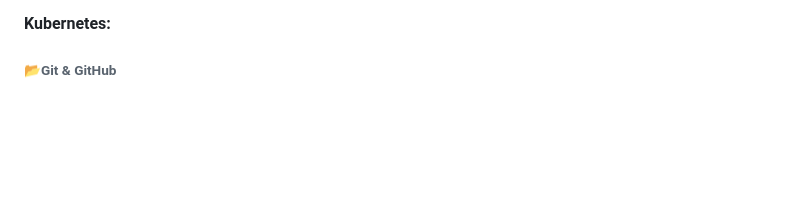
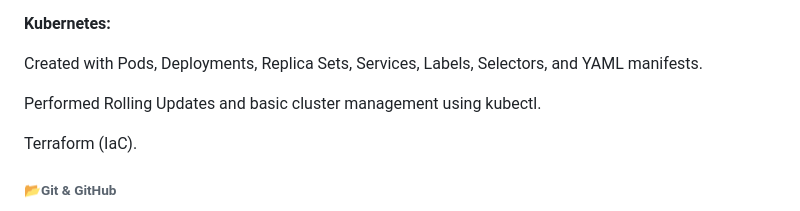
Before and after one commit to nandini123673/myfirstrepository, a Markdown page: README.md, the part around one of its changes. GitHub-like rendering; blank space fills up the shorter version.

Commit message:
Enhance README with AWS, DevOps, and Git details
Updated sections on AWS, DevOps, and Git & GitHub with additional details and labs.

```diff
--- a/README.md
+++ b/README.md
@@ -211,6 +217,12 @@ The static website is successfully hosted using Amazon S3 and is accessible thro
 
 
 **Kubernetes:**
+
+Created with Pods, Deployments, Replica Sets, Services, Labels, Selectors, and YAML manifests.
+
+Performed Rolling Updates and basic cluster management using kubectl.
+
+Terraform (IaC).
 
 
 
```
Also changed, not shown: other parts of README.md (+10 -4 lines).
